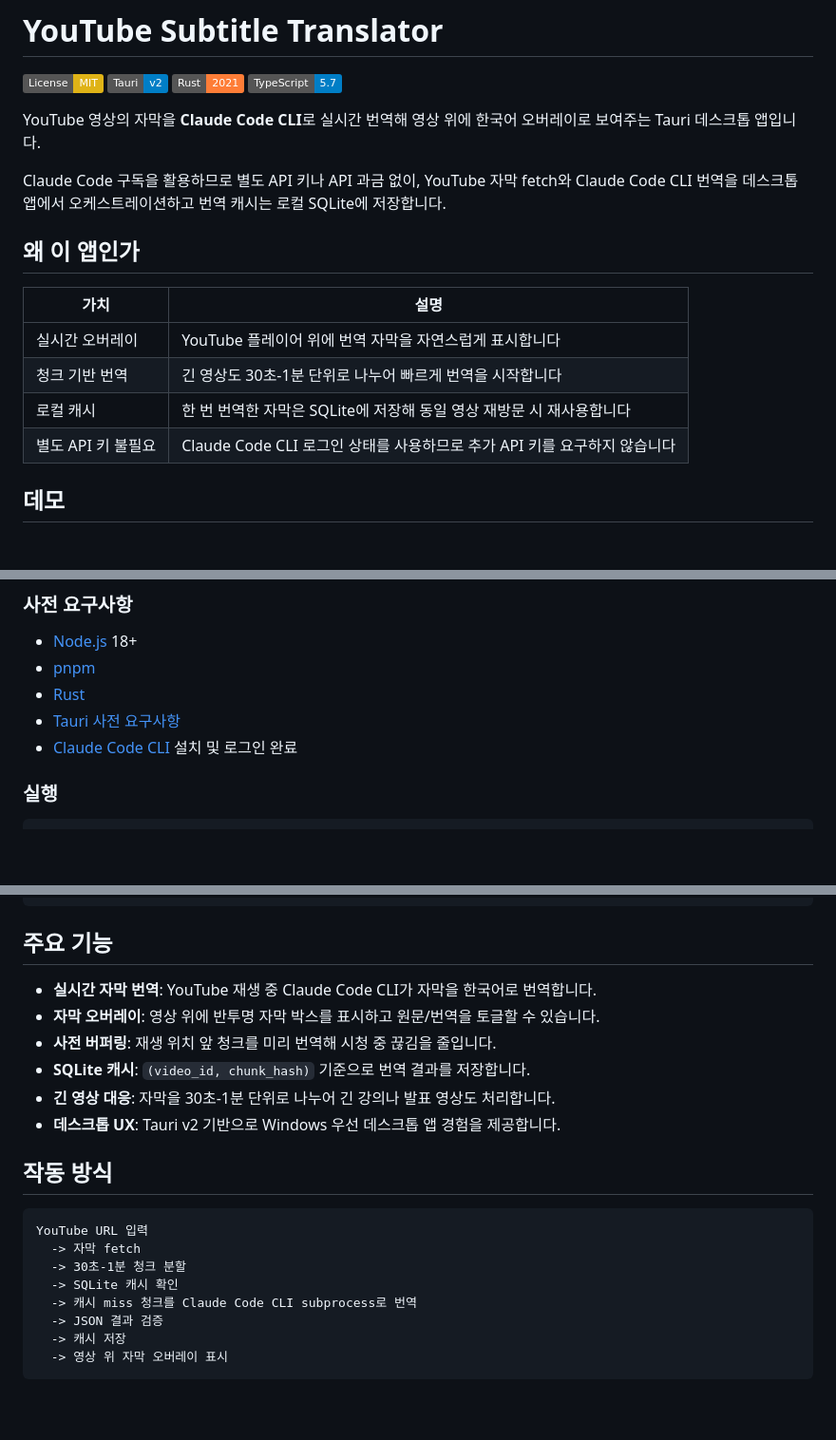
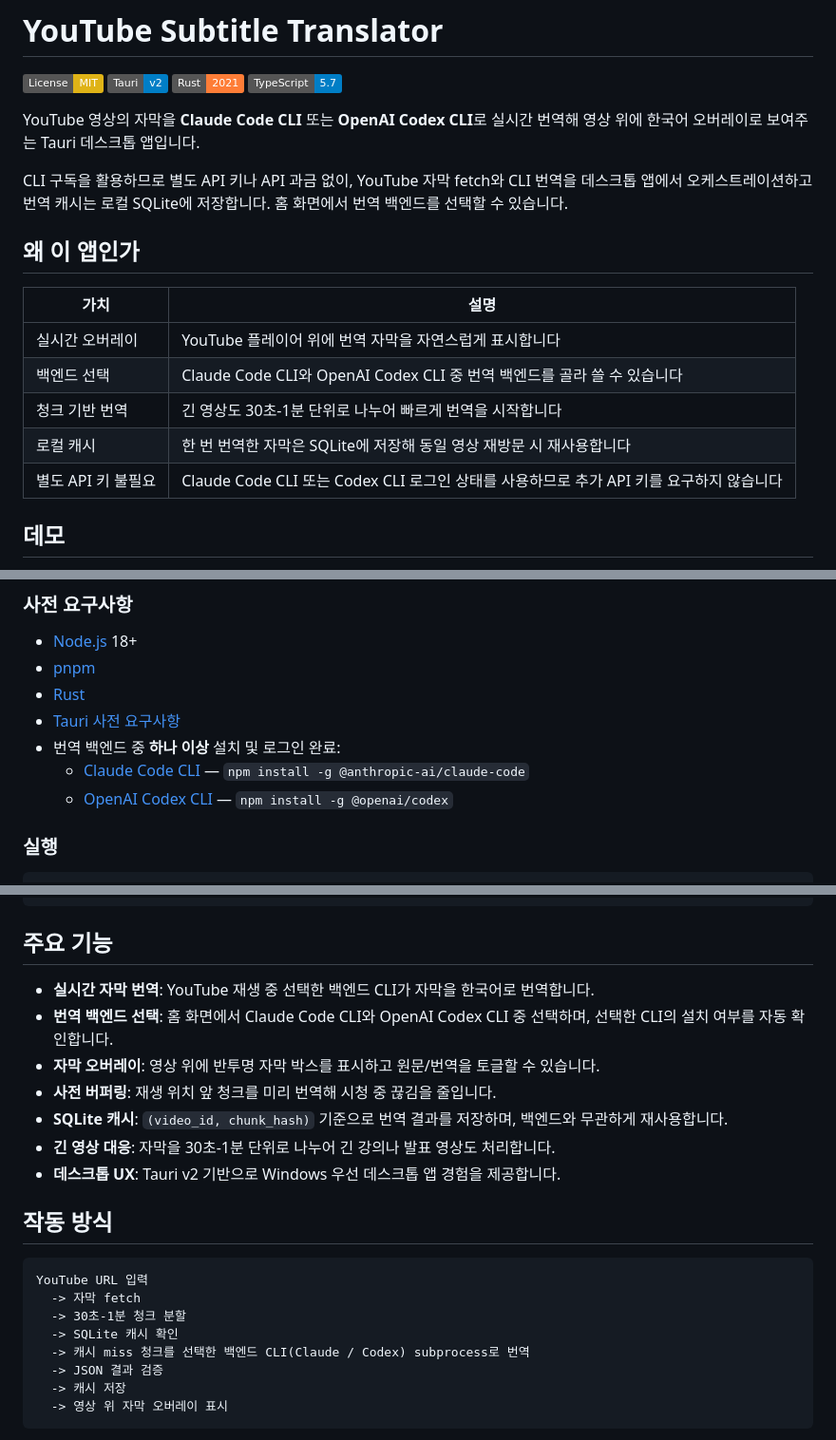
Before and after one commit to CaesiumY/cc-youtube-sub, a Markdown page: README.md, 3 parts joined by grey strips. Shown at 95% size. Rendered like a GitHub page; badges without logos; blank space fills up the shorter version.

```diff
--- a/README.md
+++ b/README.md
@@ -5,18 +5,19 @@
 [![Rust](https://img.shields.io/badge/Rust-2021-orange?logo=rust)](https://www.rust-lang.org)
 [![TypeScript](https://img.shields.io/badge/TypeScript-5.7-blue?logo=typescript)](https://www.typescriptlang.org)
 
-YouTube 영상의 자막을 **Claude Code CLI**로 실시간 번역해 영상 위에 한국어 오버레이로 보여주는 Tauri 데스크톱 앱입니다.
+YouTube 영상의 자막을 **Claude Code CLI** 또는 **OpenAI Codex CLI**로 실시간 번역해 영상 위에 한국어 오버레이로 보여주는 Tauri 데스크톱 앱입니다.
 
-Claude Code 구독을 활용하므로 별도 API 키나 API 과금 없이, YouTube 자막 fetch와 Claude Code CLI 번역을 데스크톱 앱에서 오케스트레이션하고 번역 캐시는 로컬 SQLite에 저장합니다.
+CLI 구독을 활용하므로 별도 API 키나 API 과금 없이, YouTube 자막 fetch와 CLI 번역을 데스크톱 앱에서 오케스트레이션하고 번역 캐시는 로컬 SQLite에 저장합니다. 홈 화면에서 번역 백엔드를 선택할 수 있습니다.
 
 ## 왜 이 앱인가
 
 | 가치 | 설명 |
 |------|------|
 | 실시간 오버레이 | YouTube 플레이어 위에 번역 자막을 자연스럽게 표시합니다 |
+| 백엔드 선택 | Claude Code CLI와 OpenAI Codex CLI 중 번역 백엔드를 골라 쓸 수 있습니다 |
 | 청크 기반 번역 | 긴 영상도 30초-1분 단위로 나누어 빠르게 번역을 시작합니다 |
 | 로컬 캐시 | 한 번 번역한 자막은 SQLite에 저장해 동일 영상 재방문 시 재사용합니다 |
-| 별도 API 키 불필요 | Claude Code CLI 로그인 상태를 사용하므로 추가 API 키를 요구하지 않습니다 |
+| 별도 API 키 불필요 | Claude Code CLI 또는 Codex CLI 로그인 상태를 사용하므로 추가 API 키를 요구하지 않습니다 |
 
 ## 데모
 
@@ -34,7 +35,9 @@ https://github.com/user-attachments/assets/d19ef103-6b9a-4e1e-a4a1-004e7485d7f7
 - [pnpm](https://pnpm.io)
 - [Rust](https://rustup.rs)
 - [Tauri 사전 요구사항](https://v2.tauri.app/start/prerequisites/)
-- [Claude Code CLI](https://docs.anthropic.com/en/docs/claude-code) 설치 및 로그인 완료
+- 번역 백엔드 중 **하나 이상** 설치 및 로그인 완료:
+  - [Claude Code CLI](https://docs.anthropic.com/en/docs/claude-code) — `npm install -g @anthropic-ai/claude-code`
+  - [OpenAI Codex CLI](https://github.com/openai/codex) — `npm install -g @openai/codex`
 
 ### 실행
 
@@ -53,10 +56,11 @@ pnpm dev
 
 ## 주요 기능
 
-- **실시간 자막 번역**: YouTube 재생 중 Claude Code CLI가 자막을 한국어로 번역합니다.
+- **실시간 자막 번역**: YouTube 재생 중 선택한 백엔드 CLI가 자막을 한국어로 번역합니다.
+- **번역 백엔드 선택**: 홈 화면에서 Claude Code CLI와 OpenAI Codex CLI 중 선택하며, 선택한 CLI의 설치 여부를 자동 확인합니다.
 - **자막 오버레이**: 영상 위에 반투명 자막 박스를 표시하고 원문/번역을 토글할 수 있습니다.
 - **사전 버퍼링**: 재생 위치 앞 청크를 미리 번역해 시청 중 끊김을 줄입니다.
-- **SQLite 캐시**: `(video_id, chunk_hash)` 기준으로 번역 결과를 저장합니다.
+- **SQLite 캐시**: `(video_id, chunk_hash)` 기준으로 번역 결과를 저장하며, 백엔드와 무관하게 재사용합니다.
 - **긴 영상 대응**: 자막을 30초-1분 단위로 나누어 긴 강의나 발표 영상도 처리합니다.
 - **데스크톱 UX**: Tauri v2 기반으로 Windows 우선 데스크톱 앱 경험을 제공합니다.
 
@@ -67,7 +71,7 @@ YouTube URL 입력
   -> 자막 fetch
   -> 30초-1분 청크 분할
   -> SQLite 캐시 확인
-  -> 캐시 miss 청크를 Claude Code CLI subprocess로 번역
+  -> 캐시 miss 청크를 선택한 백엔드 CLI(Claude / Codex) subprocess로 번역
   -> JSON 결과 검증
   -> 캐시 저장
   -> 영상 위 자막 오버레이 표시
```
Also changed, not shown: other parts of README.md (+4 -2 lines), CLAUDE.md (+7 -5 lines).
